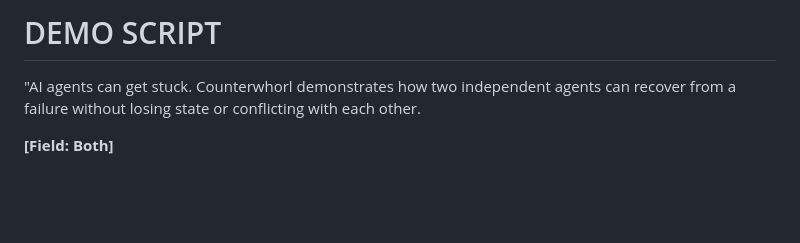
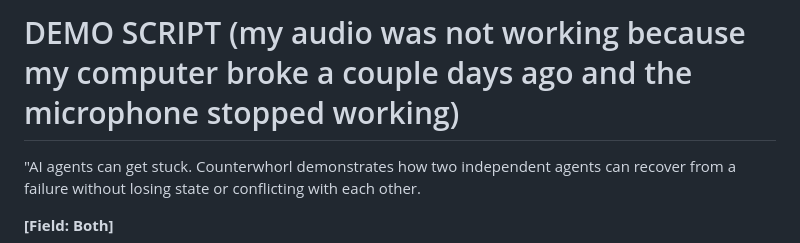
Before and after one commit to Solus-QE/counter, a Markdown page: README.md, the part around the change. GitHub-like rendering; blank space fills up the shorter version.

Commit message:
Revise README with audio issue explanation
Updated the README to include a note about audio issues.

```diff
--- a/README.md
+++ b/README.md
@@ -1,4 +1,4 @@
-# DEMO SCRIPT
+# DEMO SCRIPT (my audio was not working because my computer broke a couple days ago and the microphone stopped working)
 
 "AI agents can get stuck. Counterwhorl demonstrates how two independent agents can recover from a failure without losing state or conflicting with each other.
 
```
